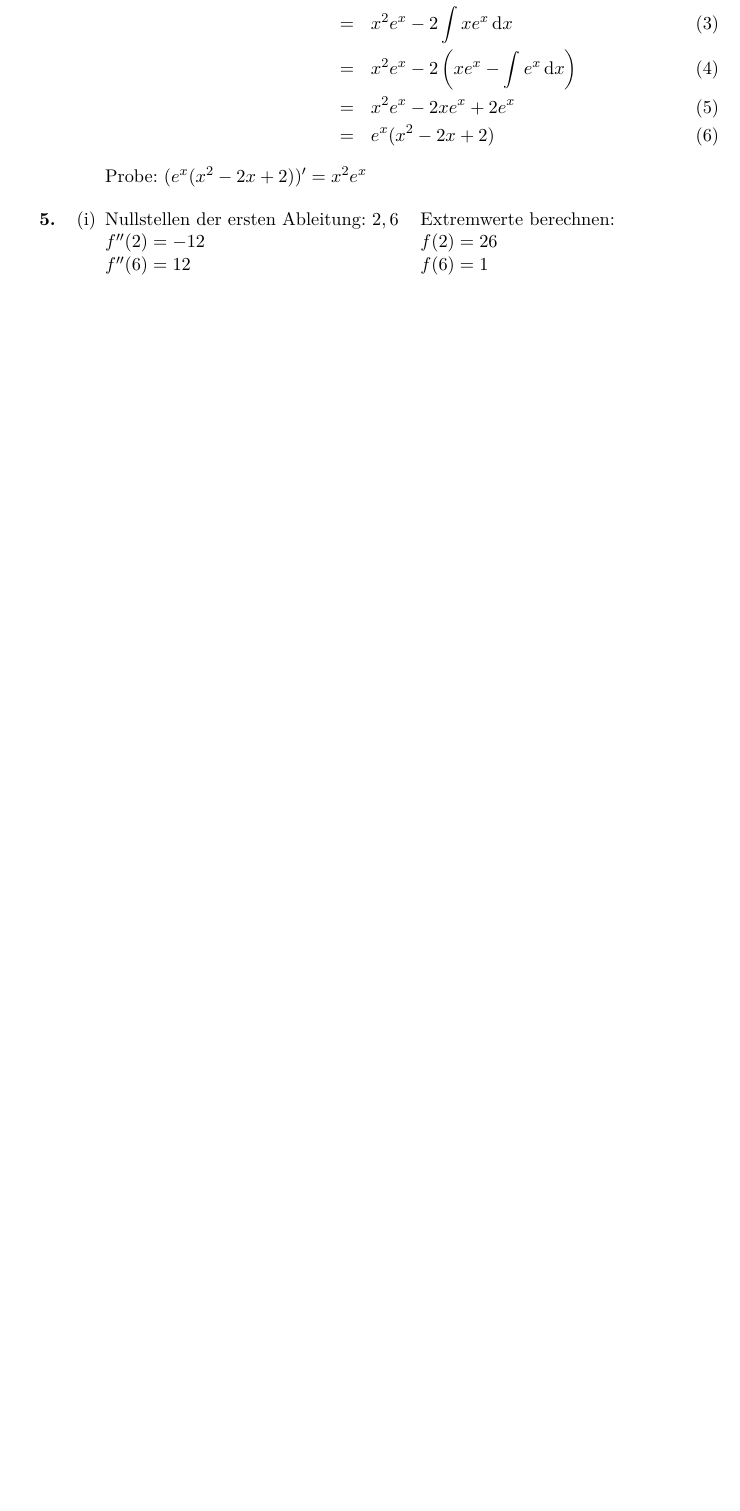
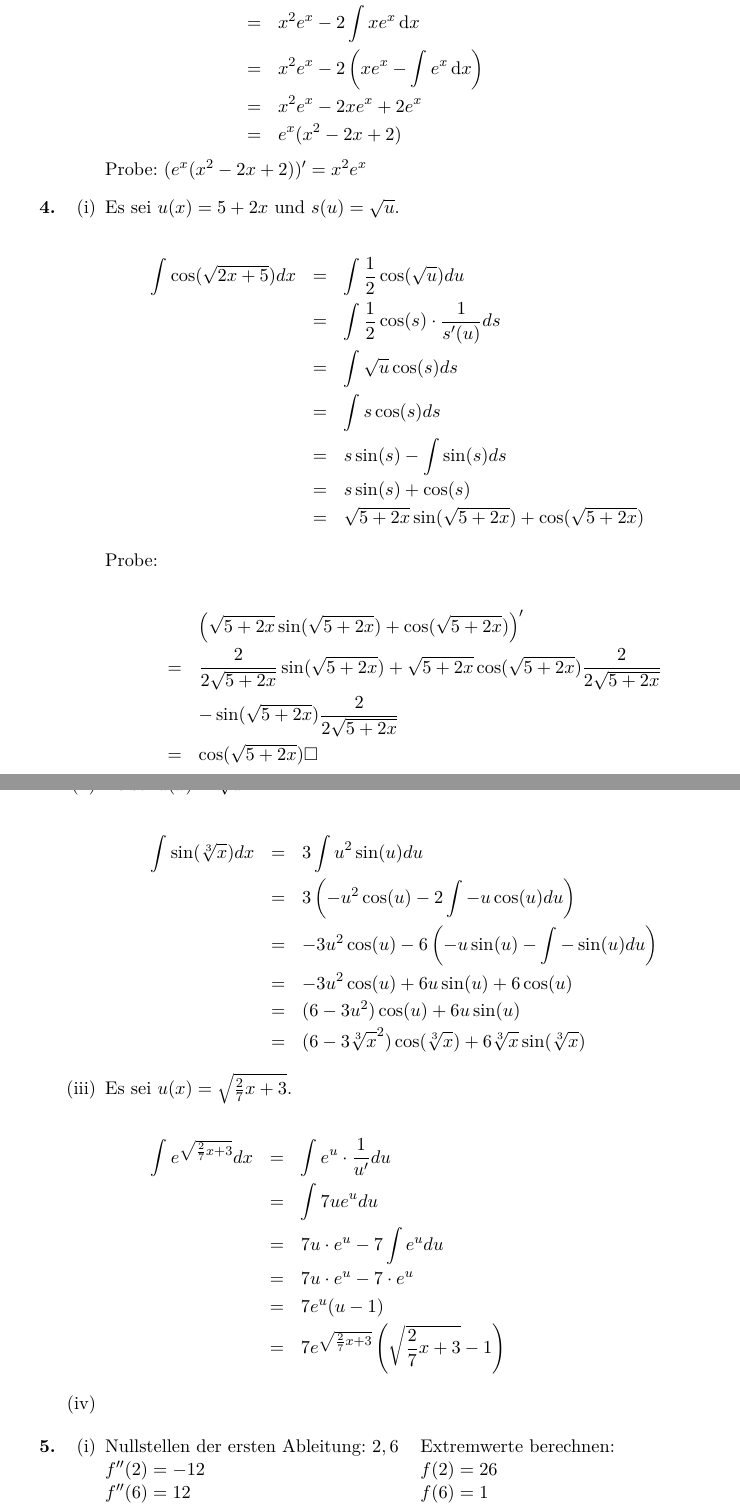
Before and after one commit to opatut/uni, a LaTeX document (ala/blatt06/ala-06.tex): part of page 3 of 3 before the commit and two parts of pages 3 and 4 of 5 after it, the two joined at a grey line, cut so that both start at the same text, the shorter picture padded with empty space. Compiled offline with pdfLaTeX.

Commit message:
Some ALA 6.4

```diff
--- a/ala/blatt06/ala-06.tex
+++ b/ala/blatt06/ala-06.tex
@@ -3,7 +3,7 @@
 
 % PREAMBLE ===============================================================
 
-\documentclass[a4paper,11pt]{scrartcl}
+\documentclass[a4paper,11pt,fleqn]{scrartcl}
 \usepackage[german,ngerman]{babel}
 \usepackage[utf8]{inputenc}
 \usepackage[T1]{fontenc}
@@ -184,9 +184,65 @@
                 &=& x^2e^x - 2 \left( xe^x - \int e^x \dx \right) \\
                 &=& x^2e^x - 2xe^x + 2e^x \\
                 &=& e^x(x^2 - 2x + 2)
-            \end{eqnarray}
+            \end{eqnarray*}
             Probe: $(e^x(x^2 - 2x + 2))' = x^2e^x$
         \end{enumerate}
+
+    \item[\textbf{4.}]
+        \begin{enumerate}
+            \item[(i)]
+                Es sei $u(x) = 5 + 2x$ und $s(u) = \sqrt{u}$.
+
+                \begin{eqnarray*}
+                    \int \cos(\sqrt{2x+5}) dx
+                    &=& \int \frac{1}{2} \cos(\sqrt{u}) du \\
+                    &=& \int \frac{1}{2} \cos(s) \cdot \frac{1}{s'(u)} ds \\
+                    &=& \int \sqrt{u} \cos(s) ds \\
+                    &=& \int s \cos(s) ds \\
+                    &=& s \sin(s) - \int \sin(s) ds \\
+                    &=& s \sin(s) + \cos(s) \\
+                    &=& \sqrt{5+2x} \sin(\sqrt{5+2x}) + \cos(\sqrt{5+2x})
+                \end{eqnarray*}
+
+                Probe:
+
+                \begin{eqnarray*}
+                    && \bra{\sqrt{5+2x} \sin(\sqrt{5+2x}) + \cos(\sqrt{5+2x})}' \\
+                    &=& \frac{2}{2\sqrt{5+2x}} \sin(\sqrt{5+2x}) + \sqrt{5+2x} \cos(\sqrt{5+2x}) \frac{2}{2\sqrt{5+2x}} \\
+                    && - \sin(\sqrt{5+2x}) \frac{2}{2\sqrt{5+2x}}\\
+                    &=& \cos(\sqrt{5+2x}) \Box
+                \end{eqnarray*}
+
+            \newpage
+            \item[(ii)]
+                Es sei $u(x) = \sqrt[3]{x}$.
+
+                \begin{eqnarray*}
+                    \int \sin(\sqrt[3]{x}) dx
+                    &=& 3 \int u^2 \sin(u) du \\
+                    &=& 3 \bra{- u^2 \cos(u) - 2 \int -u\cos(u) du} \\
+                    &=& - 3 u^2 \cos(u) - 6 \bra{ -u\sin(u) - \int -\sin(u) du } \\
+                    &=& - 3 u^2 \cos(u) + 6 u\sin(u) + 6 \cos(u) \\
+                    &=& (6 - 3 u^2) \cos(u) + 6u \sin(u) \\
+                    &=& (6 - 3 \sqrt[3]{x}^2) \cos(\sqrt[3]{x}) + 6\sqrt[3]{x} \sin(\sqrt[3]{x})
+                \end{eqnarray*}
+
+            \item[(iii)]
+                Es sei $u(x) = \sqrt{\frac{2}{7}x + 3}$.
+
+                \begin{eqnarray*}
+                    \int e^{\sqrt{\frac{2}{7}x + 3}} dx
+                    &=& \int e^u \cdot \frac{1}{u'} du \\
+                    &=& \int 7u e^u du \\
+                    &=& 7u \cdot e^u - 7 \int e^u du \\
+                    &=& 7u \cdot e^u - 7 \cdot e^u \\
+                    &=& 7e^u (u - 1) \\
+                    &=& 7 e^{\sqrt{\frac{2}{7}x + 3}} \bra{\sqrt{\frac{2}{7}x + 3} - 1}
+                \end{eqnarray*}
+
+            \item[(iv)]
+        \end{enumerate}
+
     \item[\textbf{5.}]
         \begin{enumerate}
             \item[(i)]
```
Also changed, not shown: ala/blatt06/ala-06.pdf, ala/blatt06/ala-06.tex (14 more changed lines).
